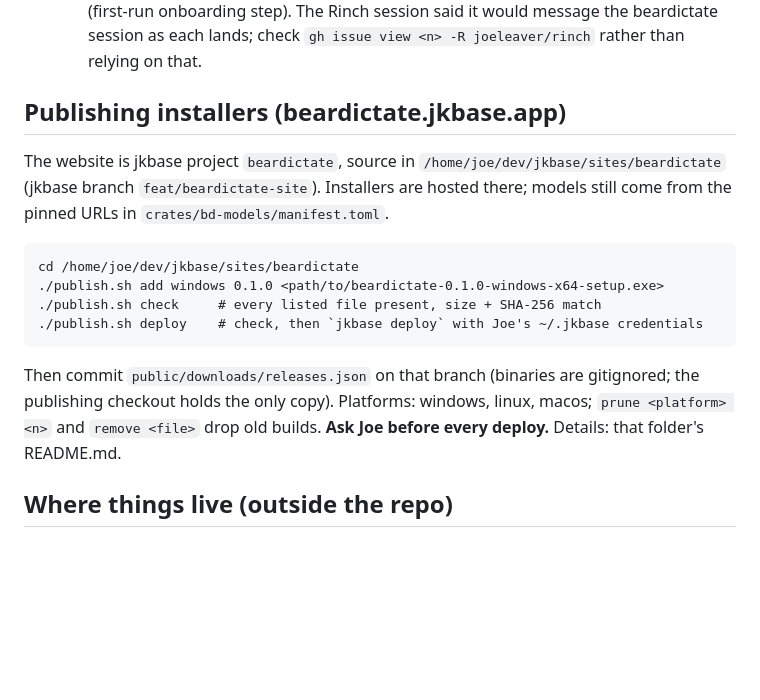
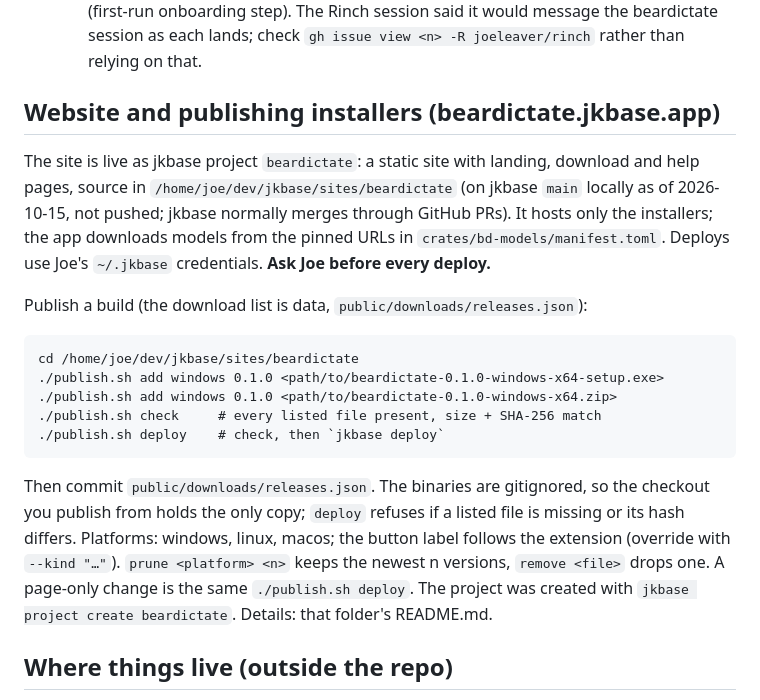
Before and after one commit to joeleaver/beardictate, a Markdown page: HANDOVER.md, the part around the change. Drawn GitHub-style; blank space fills up the shorter version.

Commit message:
HANDOVER: website deploy and publishing steps
Co-Authored-By: Claude Opus 5.5 <noreply@anthropic.com>

```diff
--- a/HANDOVER.md
+++ b/HANDOVER.md
@@ -184,22 +184,31 @@ changes: `CARGO_TARGET_DIR=... scripts/install-linux.sh`.
   The Rinch session said it would message the beardictate session as each
   lands; check `gh issue view <n> -R joeleaver/rinch` rather than relying on that.
 
-## Publishing installers (beardictate.jkbase.app)
+## Website and publishing installers (beardictate.jkbase.app)
 
-The website is jkbase project `beardictate`, source in
-`/home/joe/dev/jkbase/sites/beardictate` (jkbase branch
-`feat/beardictate-site`). Installers are hosted there; models still come from
-the pinned URLs in `crates/bd-models/manifest.toml`.
+The site is live as jkbase project `beardictate`: a static site with landing,
+download and help pages, source in `/home/joe/dev/jkbase/sites/beardictate`
+(on jkbase `main` locally as of 2026-10-15, not pushed; jkbase normally merges
+through GitHub PRs). It hosts only the installers; the app downloads models
+from the pinned URLs in `crates/bd-models/manifest.toml`. Deploys use Joe's
+`~/.jkbase` credentials. **Ask Joe before every deploy.**
+
+Publish a build (the download list is data, `public/downloads/releases.json`):
 
     cd /home/joe/dev/jkbase/sites/beardictate
     ./publish.sh add windows 0.1.0 <path/to/beardictate-0.1.0-windows-x64-setup.exe>
+    ./publish.sh add windows 0.1.0 <path/to/beardictate-0.1.0-windows-x64.zip>
     ./publish.sh check     # every listed file present, size + SHA-256 match
-    ./publish.sh deploy    # check, then `jkbase deploy` with Joe's ~/.jkbase credentials
+    ./publish.sh deploy    # check, then `jkbase deploy`
 
-Then commit `public/downloads/releases.json` on that branch (binaries are
-gitignored; the publishing checkout holds the only copy). Platforms:
-windows, linux, macos; `prune <platform> <n>` and `remove <file>` drop old
-builds. **Ask Joe before every deploy.** Details: that folder's README.md.
+Then commit `public/downloads/releases.json`. The binaries are gitignored, so
+the checkout you publish from holds the only copy; `deploy` refuses if a
+listed file is missing or its hash differs. Platforms: windows, linux, macos;
+the button label follows the extension (override with `--kind "…"`).
+`prune <platform> <n>` keeps the newest n versions, `remove <file>` drops
+one. A page-only change is the same `./publish.sh deploy`. The project was
+created with `jkbase project create beardictate`. Details: that folder's
+README.md.
 
 ## Where things live (outside the repo)
 
```
